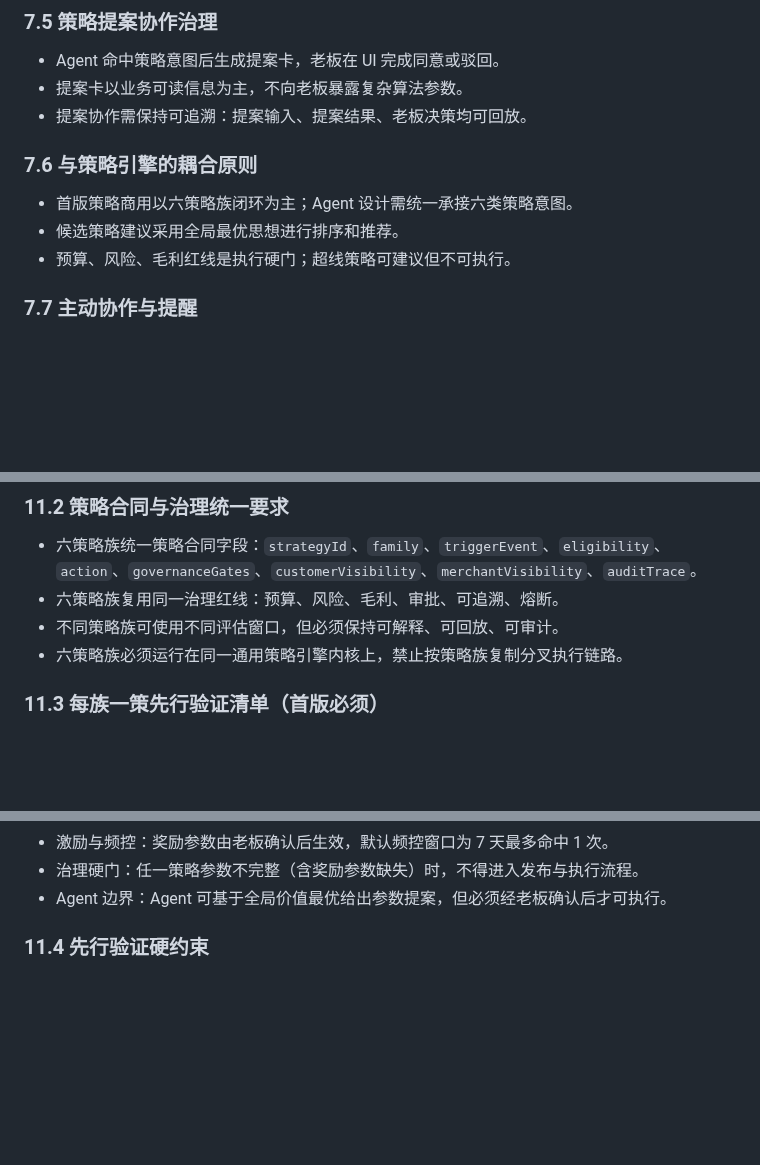
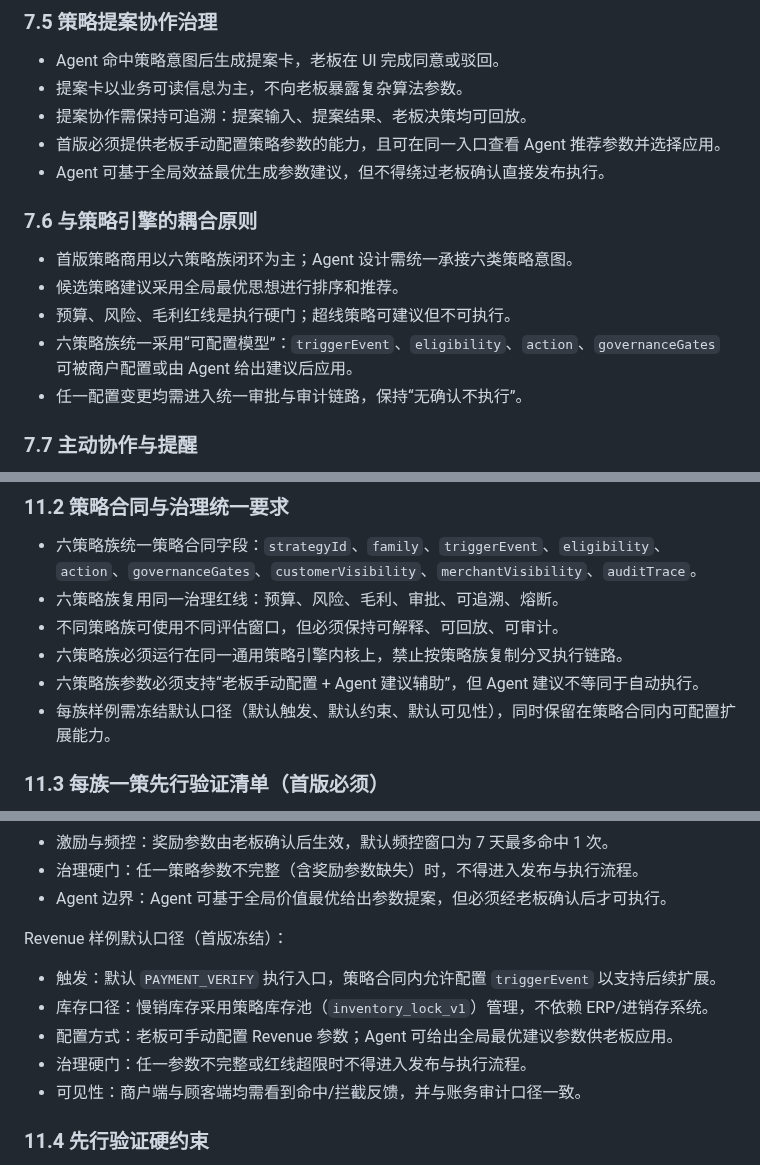
Before and after one commit to LiPlayer/MealQuest, a Markdown page: docs/specs/mealquest-spec.md, 3 parts joined by grey strips. GitHub-like rendering; blank space fills up the shorter version.

Commit message:
docs: freeze S130 configurable revenue contract and acceptance gate

```diff
--- a/docs/specs/mealquest-spec.md
+++ b/docs/specs/mealquest-spec.md
@@ -228,12 +228,16 @@
 - Agent 命中策略意图后生成提案卡，老板在 UI 完成同意或驳回。
 - 提案卡以业务可读信息为主，不向老板暴露复杂算法参数。
 - 提案协作需保持可追溯：提案输入、提案结果、老板决策均可回放。
+- 首版必须提供老板手动配置策略参数的能力，且可在同一入口查看 Agent 推荐参数并选择应用。
+- Agent 可基于全局效益最优生成参数建议，但不得绕过老板确认直接发布执行。
 
 ### 7.6 与策略引擎的耦合原则
 
 - 首版策略商用以六策略族闭环为主；Agent 设计需统一承接六类策略意图。
 - 候选策略建议采用全局最优思想进行排序和推荐。
 - 预算、风险、毛利红线是执行硬门；超线策略可建议但不可执行。
+- 六策略族统一采用“可配置模型”：`triggerEvent`、`eligibility`、`action`、`governanceGates` 可被商户配置或由 Agent 给出建议后应用。
+- 任一配置变更均需进入统一审批与审计链路，保持“无确认不执行”。
 
 ### 7.7 主动协作与提醒
 
@@ -323,6 +327,8 @@
 - 六策略族复用同一治理红线：预算、风险、毛利、审批、可追溯、熔断。
 - 不同策略族可使用不同评估窗口，但必须保持可解释、可回放、可审计。
 - 六策略族必须运行在同一通用策略引擎内核上，禁止按策略族复制分叉执行链路。
+- 六策略族参数必须支持“老板手动配置 + Agent 建议辅助”，但 Agent 建议不等同于自动执行。
+- 每族样例需冻结默认口径（默认触发、默认约束、默认可见性），同时保留在策略合同内可配置扩展能力。
 
 ### 11.3 每族一策先行验证清单（首版必须）
 
@@ -339,6 +345,13 @@ Activation 样例默认口径（首版冻结）：
 - 激励与频控：奖励参数由老板确认后生效，默认频控窗口为 7 天最多命中 1 次。
 - 治理硬门：任一策略参数不完整（含奖励参数缺失）时，不得进入发布与执行流程。
 - Agent 边界：Agent 可基于全局价值最优给出参数提案，但必须经老板确认后才可执行。
+
+Revenue 样例默认口径（首版冻结）：
+- 触发：默认 `PAYMENT_VERIFY` 执行入口，策略合同内允许配置 `triggerEvent` 以支持后续扩展。
+- 库存口径：慢销库存采用策略库存池（`inventory_lock_v1`）管理，不依赖 ERP/进销存系统。
+- 配置方式：老板可手动配置 Revenue 参数；Agent 可给出全局最优建议参数供老板应用。
+- 治理硬门：任一参数不完整或红线超限时不得进入发布与执行流程。
+- 可见性：商户端与顾客端均需看到命中/拦截反馈，并与账务审计口径一致。
 
 ### 11.4 先行验证硬约束
 
```
Also changed, not shown: docs/roadmap.md (+15 -6 lines).
